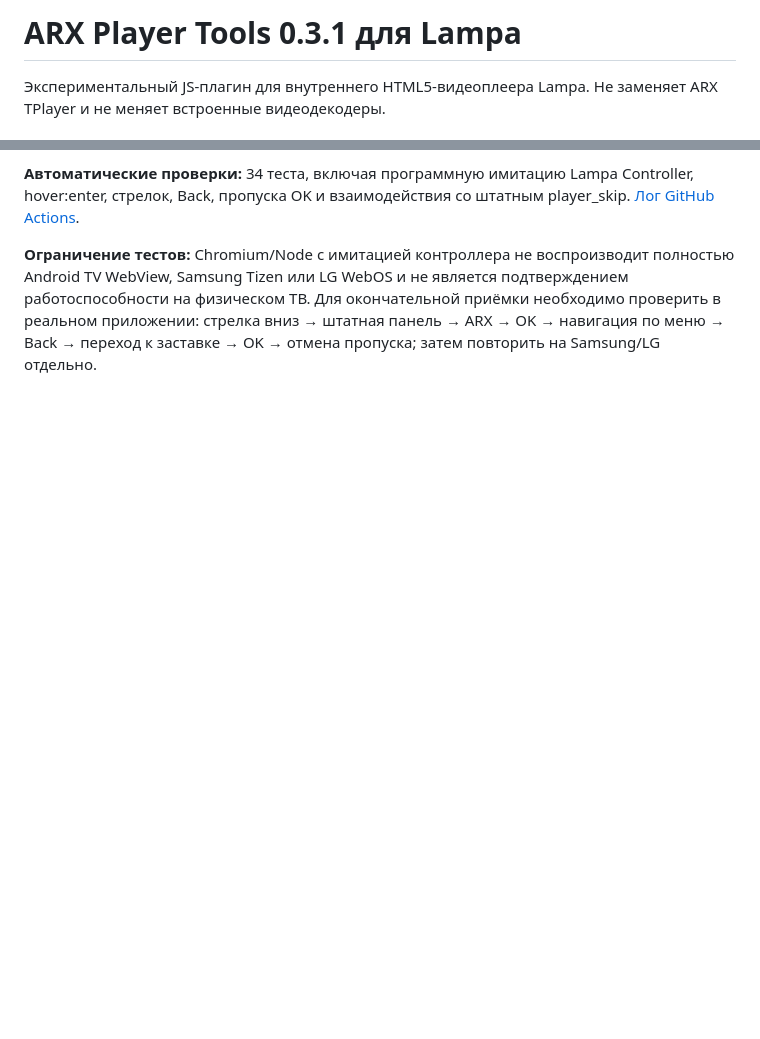
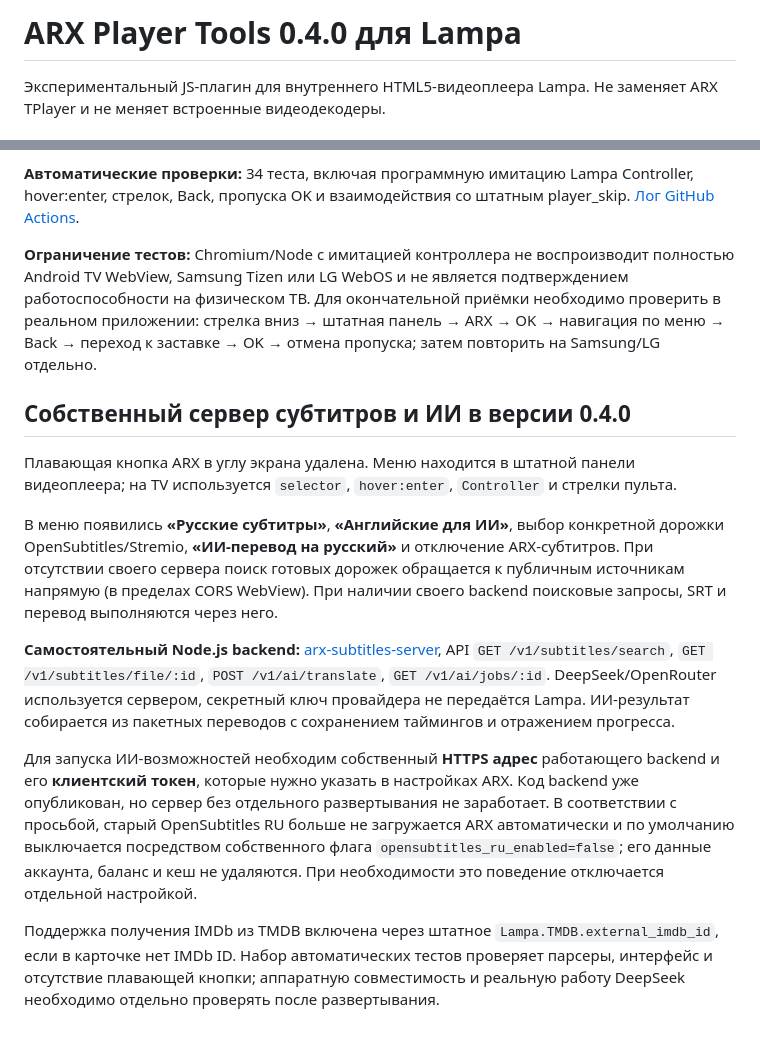
Before and after one commit to ARST113/lampa-watch-resume, a Markdown page: ARX_PLAYER_TOOLS.md, 2 parts joined by grey strips. Drawn GitHub-style; blank space fills up the shorter version.

Commit message:
docs: update ARX 0.4 subtitle integration and self-hosted AI configuration

```diff
--- a/ARX_PLAYER_TOOLS.md
+++ b/ARX_PLAYER_TOOLS.md
@@ -1,4 +1,4 @@
-# ARX Player Tools 0.3.1 для Lampa
+# ARX Player Tools 0.4.0 для Lampa
 
 Экспериментальный JS-плагин для внутреннего HTML5-видеоплеера Lampa. Не заменяет ARX TPlayer и не меняет встроенные видеодекодеры.
 
@@ -80,3 +80,15 @@ https://arst113.github.io/lampa-watch-resume/arx_player_tools.js
 **Автоматические проверки:** 34 теста, включая программную имитацию Lampa Controller, hover:enter, стрелок, Back, пропуска OK и взаимодействия со штатным player_skip. [Лог GitHub Actions](https://github.com/ARST113/lampa-watch-resume/actions/runs/38514509166).
 
 **Ограничение тестов:** Chromium/Node с имитацией контроллера не воспроизводит полностью Android TV WebView, Samsung Tizen или LG WebOS и не является подтверждением работоспособности на физическом ТВ. Для окончательной приёмки необходимо проверить в реальном приложении: стрелка вниз → штатная панель → ARX → OK → навигация по меню → Back → переход к заставке → OK → отмена пропуска; затем повторить на Samsung/LG отдельно.
+
+## Собственный сервер субтитров и ИИ в версии 0.4.0
+
+Плавающая кнопка ARX в углу экрана удалена. Меню находится в штатной панели видеоплеера; на TV используется `selector`, `hover:enter`, `Controller` и стрелки пульта.
+
+В меню появились **«Русские субтитры»**, **«Английские для ИИ»**, выбор конкретной дорожки OpenSubtitles/Stremio, **«ИИ-перевод на русский»** и отключение ARX-субтитров. При отсутствии своего сервера поиск готовых дорожек обращается к публичным источникам напрямую (в пределах CORS WebView). При наличии своего backend поисковые запросы, SRT и перевод выполняются через него.
+
+**Самостоятельный Node.js backend:** [arx-subtitles-server](arx-subtitles-server/README.md), API `GET /v1/subtitles/search`, `GET /v1/subtitles/file/:id`, `POST /v1/ai/translate`, `GET /v1/ai/jobs/:id`. DeepSeek/OpenRouter используется сервером, секретный ключ провайдера не передаётся Lampa. ИИ-результат собирается из пакетных переводов с сохранением таймингов и отражением прогресса.
+
+Для запуска ИИ-возможностей необходим собственный **HTTPS адрес** работающего backend и его **клиентский токен**, которые нужно указать в настройках ARX. Код backend уже опубликован, но сервер без отдельного развертывания не заработает. В соответствии с просьбой, старый OpenSubtitles RU больше не загружается ARX автоматически и по умолчанию выключается посредством собственного флага `opensubtitles_ru_enabled=false`; его данные аккаунта, баланс и кеш не удаляются. При необходимости это поведение отключается отдельной настройкой.
+
+Поддержка получения IMDb из TMDB включена через штатное `Lampa.TMDB.external_imdb_id`, если в карточке нет IMDb ID. Набор автоматических тестов проверяет парсеры, интерфейс и отсутствие плавающей кнопки; аппаратную совместимость и реальную работу DeepSeek необходимо отдельно проверять после развертывания.
```
